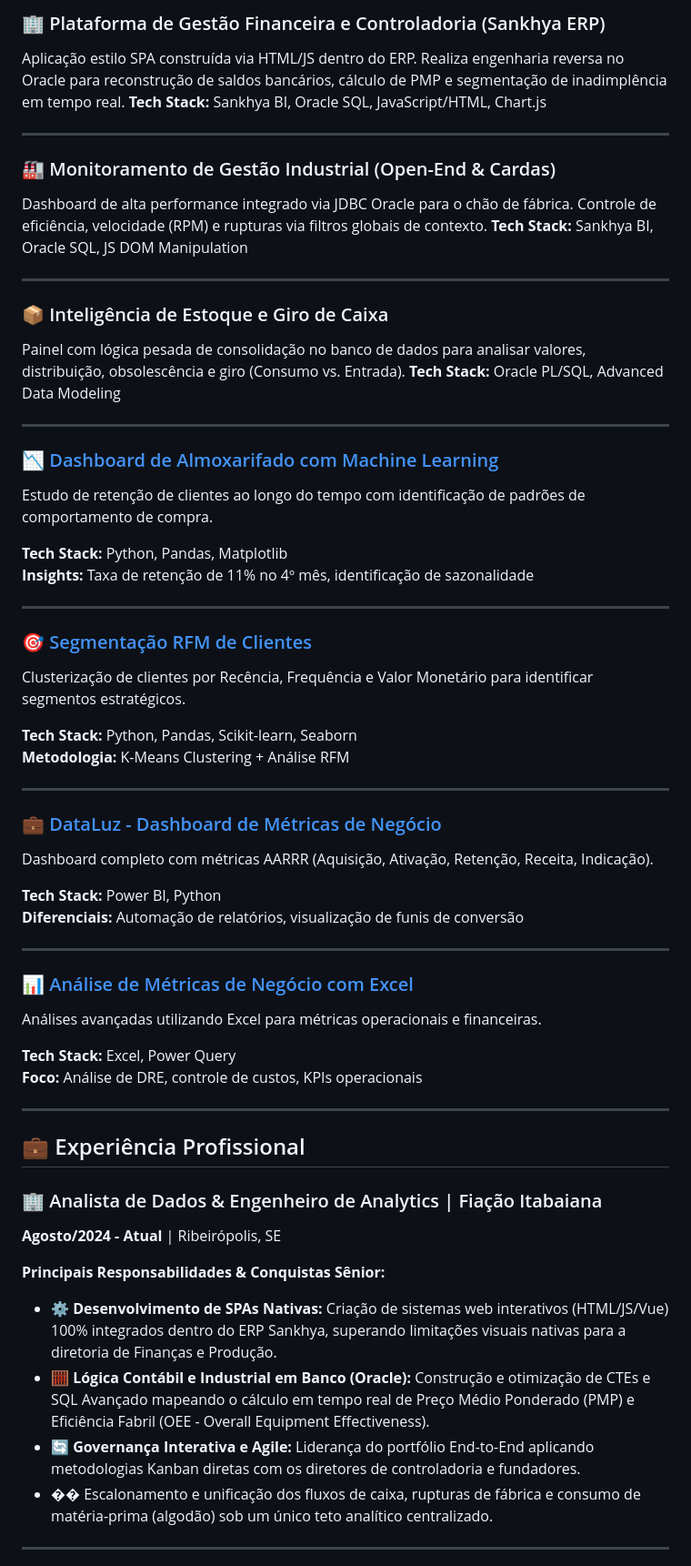
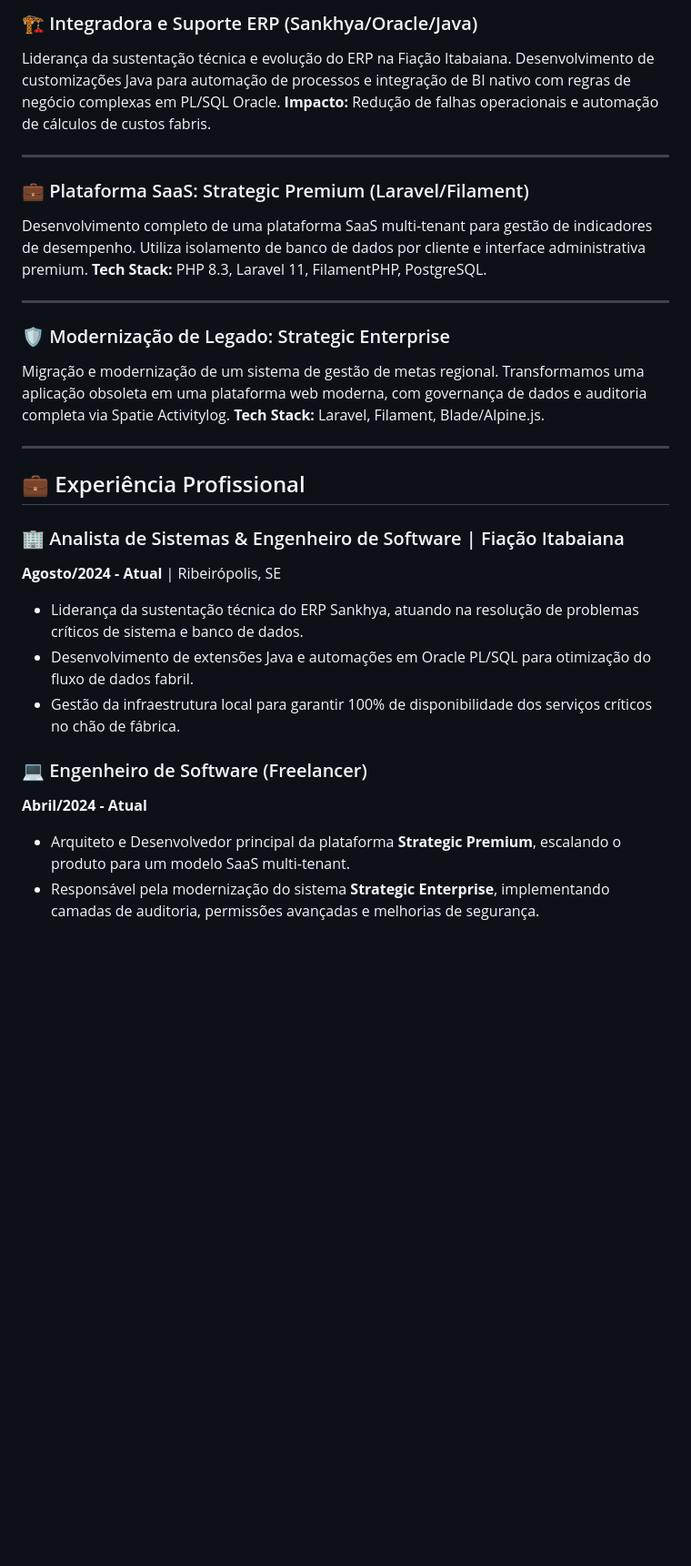
Before and after one commit to ksaworks/portfolio_projetos, a Markdown page: README.md, the part around one of its changes. Shown at 91% size. Drawn GitHub-style; blank space fills up the shorter version.

```diff
--- a/README.md
+++ b/README.md
@@ -53,63 +60,32 @@ Meu maior diferencial técnico é não depender apenas das entregas triviais de
 
-### 🏢 Plataforma de Gestão Financeira e Controladoria (Sankhya ERP)
-Aplicação estilo SPA construída via HTML/JS dentro do ERP. Realiza engenharia reversa no Oracle para reconstrução de saldos bancários, cálculo de PMP e segmentação de inadimplência em tempo real.
-**Tech Stack:** Sankhya BI, Oracle SQL, JavaScript/HTML, Chart.js
+### 🏗️ Integradora e Suporte ERP (Sankhya/Oracle/Java)
+Liderança da sustentação técnica e evolução do ERP na Fiação Itabaiana. Desenvolvimento de customizações Java para automação de processos e integração de BI nativo com regras de negócio complexas em PL/SQL Oracle.
+**Impacto:** Redução de falhas operacionais e automação de cálculos de custos fabris.
 
 ---
 
-### 🏭 Monitoramento de Gestão Industrial (Open-End & Cardas)
-Dashboard de alta performance integrado via JDBC Oracle para o chão de fábrica. Controle de eficiência, velocidade (RPM) e rupturas via filtros globais de contexto.
-**Tech Stack:** Sankhya BI, Oracle SQL, JS DOM Manipulation
+### 💼 Plataforma SaaS: Strategic Premium (Laravel/Filament)
+Desenvolvimento completo de uma plataforma SaaS multi-tenant para gestão de indicadores de desempenho. Utiliza isolamento de banco de dados por cliente e interface administrativa premium.
+**Tech Stack:** PHP 8.3, Laravel 11, FilamentPHP, PostgreSQL.
 
 ---
 
-### 📦 Inteligência de Estoque e Giro de Caixa
-Painel com lógica pesada de consolidação no banco de dados para analisar valores, distribuição, obsolescência e giro (Consumo vs. Entrada).
-**Tech Stack:** Oracle PL/SQL, Advanced Data Modeling
-
----
-
-### 📉 [Dashboard de Almoxarifado com Machine Learning](https://github.com/ksaworks/dashboard-almoxarifado)
-Estudo de retenção de clientes ao longo do tempo com identificação de padrões de comportamento de compra.
-
-**Tech Stack:** Python, Pandas, Matplotlib
-**Insights:** Taxa de retenção de 11% no 4º mês, identificação de sazonalidade
-
----
-
-### 🎯 [Segmentação RFM de Clientes](https://github.com/ksaworks)
-Clusterização de clientes por Recência, Frequência e Valor Monetário para identificar segmentos estratégicos.
-
-**Tech Stack:** Python, Pandas, Scikit-learn, Seaborn
-**Metodologia:** K-Means Clustering + Análise RFM
-
----
-
-### 💼 [DataLuz - Dashboard de Métricas de Negócio](https://github.com/ksaworks)
-Dashboard completo com métricas AARRR (Aquisição, Ativação, Retenção, Receita, Indicação).
-
-**Tech Stack:** Power BI, Python
-**Diferenciais:** Automação de relatórios, visualização de funis de conversão
-
----
-
-### 📊 [Análise de Métricas de Negócio com Excel](https://github.com/ksaworks)
-Análises avançadas utilizando Excel para métricas operacionais e financeiras.
-
-**Tech Stack:** Excel, Power Query
-**Foco:** Análise de DRE, controle de custos, KPIs operacionais
+### 🛡️ Modernização de Legado: Strategic Enterprise
+Migração e modernização de um sistema de gestão de metas regional. Transformamos uma aplicação obsoleta em uma plataforma web moderna, com governança de dados e auditoria completa via Spatie Activitylog.
+**Tech Stack:** Laravel, Filament, Blade/Alpine.js.
 
 ---
 
 ## 💼 Experiência Profissional
 
-### 🏢 Analista de Dados & Engenheiro de Analytics | Fiação Itabaiana
+### 🏢 Analista de Sistemas & Engenheiro de Software | Fiação Itabaiana
 **Agosto/2024 - Atual** | Ribeirópolis, SE
+- Liderança da sustentação técnica do ERP Sankhya, atuando na resolução de problemas críticos de sistema e banco de dados.
+- Desenvolvimento de extensões Java e automações em Oracle PL/SQL para otimização do fluxo de dados fabril.
+- Gestão da infraestrutura local para garantir 100% de disponibilidade dos serviços críticos no chão de fábrica.
 
-**Principais Responsabilidades & Conquistas Sênior:**
-- ⚙️ **Desenvolvimento de SPAs Nativas:** Criação de sistemas web interativos (HTML/JS/Vue) 100% integrados dentro do ERP Sankhya, superando limitações visuais nativas para a diretoria de Finanças e Produção.
-- 🧮 **Lógica Contábil e Industrial em Banco (Oracle):** Construção e otimização de CTEs e SQL Avançado mapeando o cálculo em tempo real de Preço Médio Ponderado (PMP) e Eficiência Fabril (OEE - Overall Equipment Effectiveness).
-- 🔄 **Governança Interativa e Agile:** Liderança do portfólio End-to-End aplicando metodologias Kanban diretas com os diretores de controladoria e fundadores.
-- �� Escalonamento e unificação dos fluxos de caixa, rupturas de fábrica e consumo de matéria-prima (algodão) sob um único teto analítico centralizado.
----
+### 💻 Engenheiro de Software (Freelancer)
+**Abril/2024 - Atual**
+- Arquiteto e Desenvolvedor principal da plataforma **Strategic Premium**, escalando o produto para um modelo SaaS multi-tenant.
+- Responsável pela modernização do sistema **Strategic Enterprise**, implementando camadas de auditoria, permissões avançadas e melhorias de segurança.
 
```
Also changed, not shown: other parts of README.md (+41 -83 lines).
